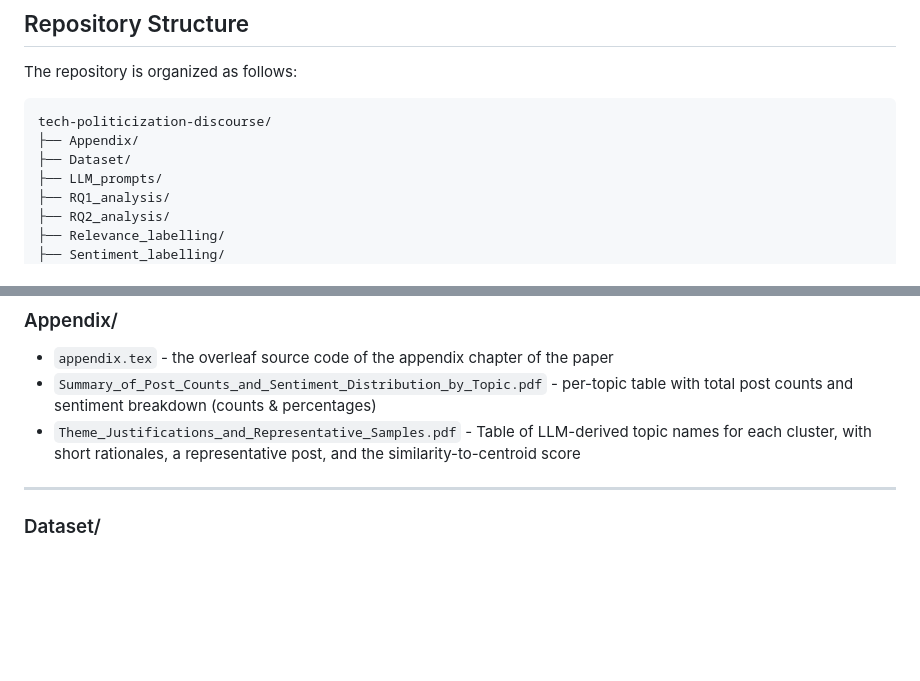
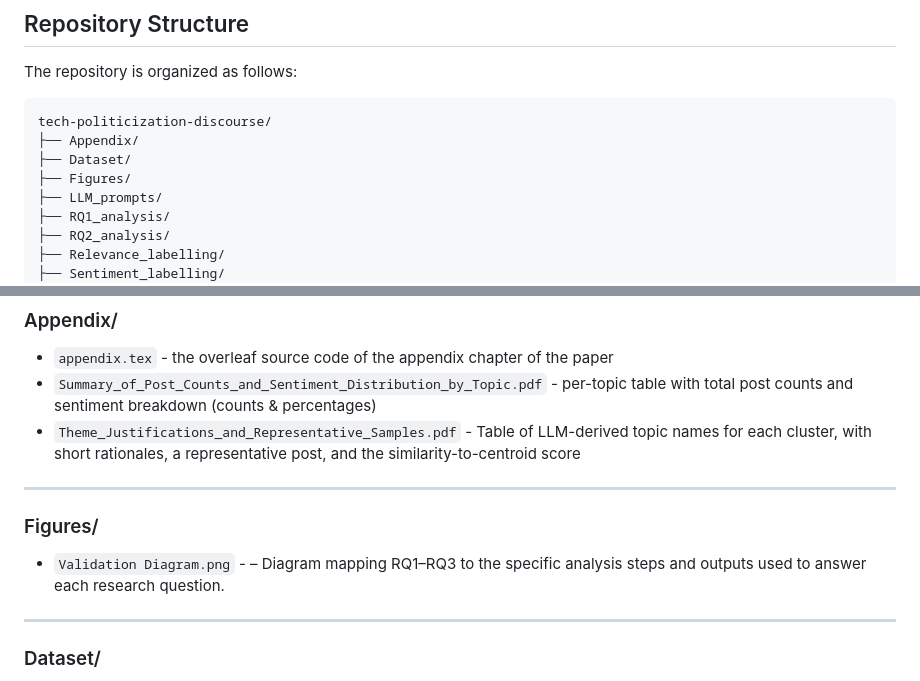
Before and after one commit to AmeliaKalecinska/tech-politicization-discourse, a Markdown page: README.md, 2 parts joined by grey strips. GitHub-like rendering; blank space fills up the shorter version.

Commit message:
Add Figures section to README
Added a new section for figures, including a validation diagram.

```diff
--- a/README.md
+++ b/README.md
@@ -21,6 +21,7 @@ The repository is organized as follows:
 tech-politicization-discourse/
 ├── Appendix/
 ├── Dataset/
+├── Figures/
 ├── LLM_prompts/
 ├── RQ1_analysis/
 ├── RQ2_analysis/
@@ -36,6 +37,11 @@ tech-politicization-discourse/
 - `appendix.tex` - the overleaf source code of the appendix chapter of the paper
 - `Summary_of_Post_Counts_and_Sentiment_Distribution_by_Topic.pdf` - per-topic table with total post counts and sentiment breakdown (counts & percentages)
 - `Theme_Justifications_and_Representative_Samples.pdf` - Table of LLM-derived topic names for each cluster, with short rationales, a representative post, and the similarity-to-centroid score
+
+---
+
+### Figures/
+- `Validation Diagram.png` - – Diagram mapping RQ1–RQ3 to the specific analysis steps and outputs used to answer each research question.
 
 ---
 
```
